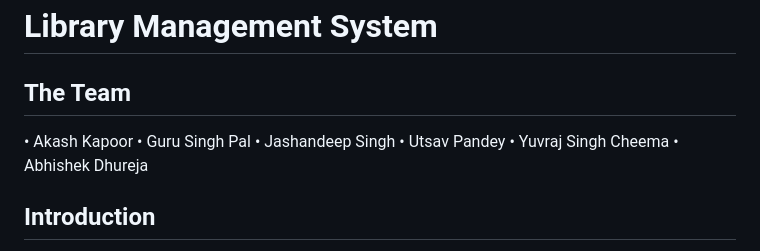
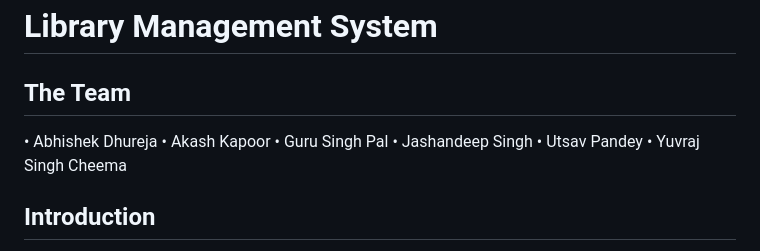
Before and after one commit to jashan-s1/Team5, a Markdown page: Spec.md, the part around the change. Rendered like a GitHub page.

Commit message:
Put team in Alphabetical Order

```diff
--- a/Spec.md
+++ b/Spec.md
@@ -3,12 +3,12 @@
 # Library Management System
 
 ## The Team
+• Abhishek Dhureja
 • Akash Kapoor
 • Guru Singh Pal
 • Jashandeep Singh
 • Utsav Pandey
 • Yuvraj Singh Cheema
-• Abhishek Dhureja
 
 
 ## Introduction
```
